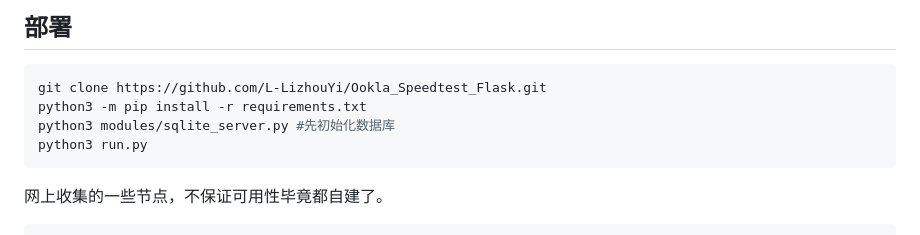
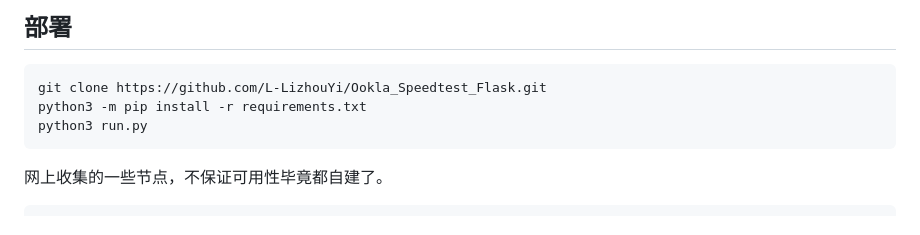
Before and after one commit to L-LizhouYi/Ookla_Speedtest_Flask, a Markdown page: README.md, the part around the change. GitHub-like rendering.

Commit message:
更新 README.md

````diff
--- a/README.md
+++ b/README.md
@@ -23,7 +23,6 @@
 ```bash
 git clone https://github.com/L-LizhouYi/Ookla_Speedtest_Flask.git
 python3 -m pip install -r requirements.txt
-python3 modules/sqlite_server.py #先初始化数据库
 python3 run.py
 ```
 
````
